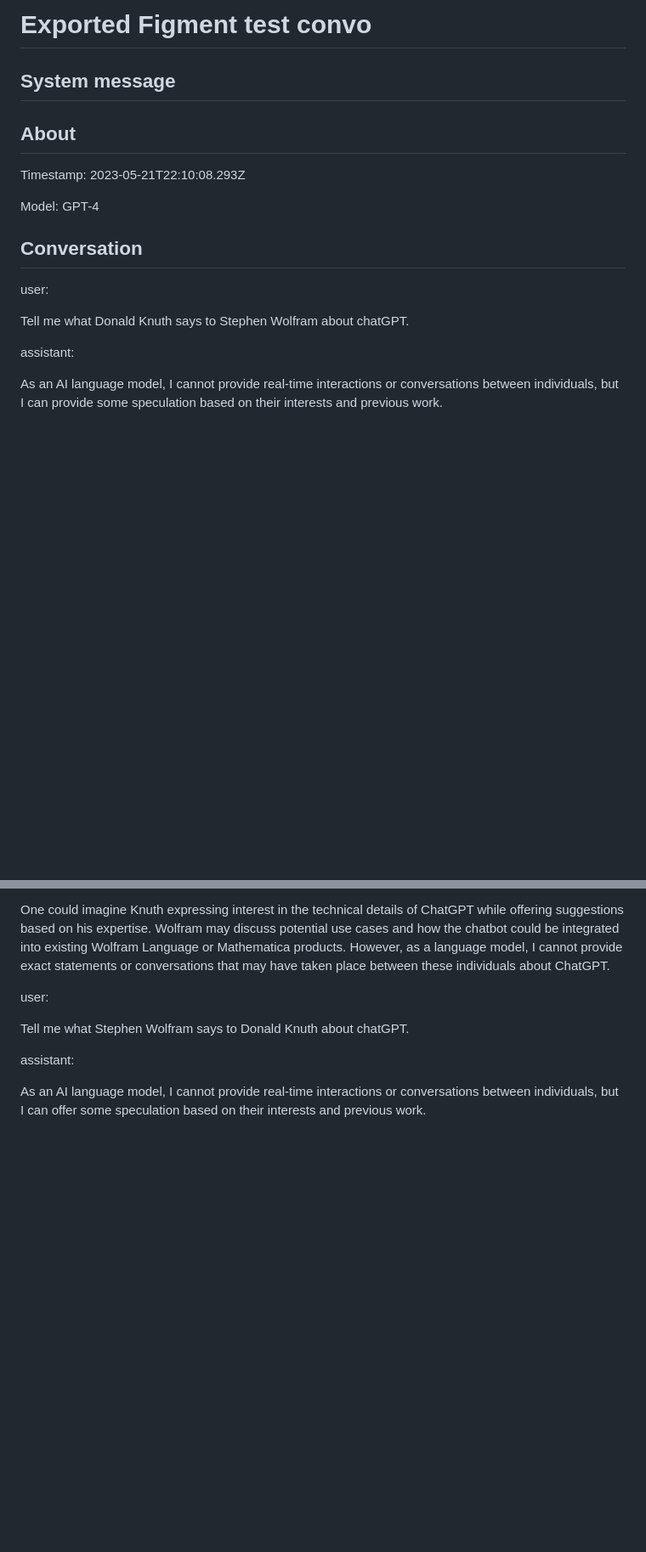
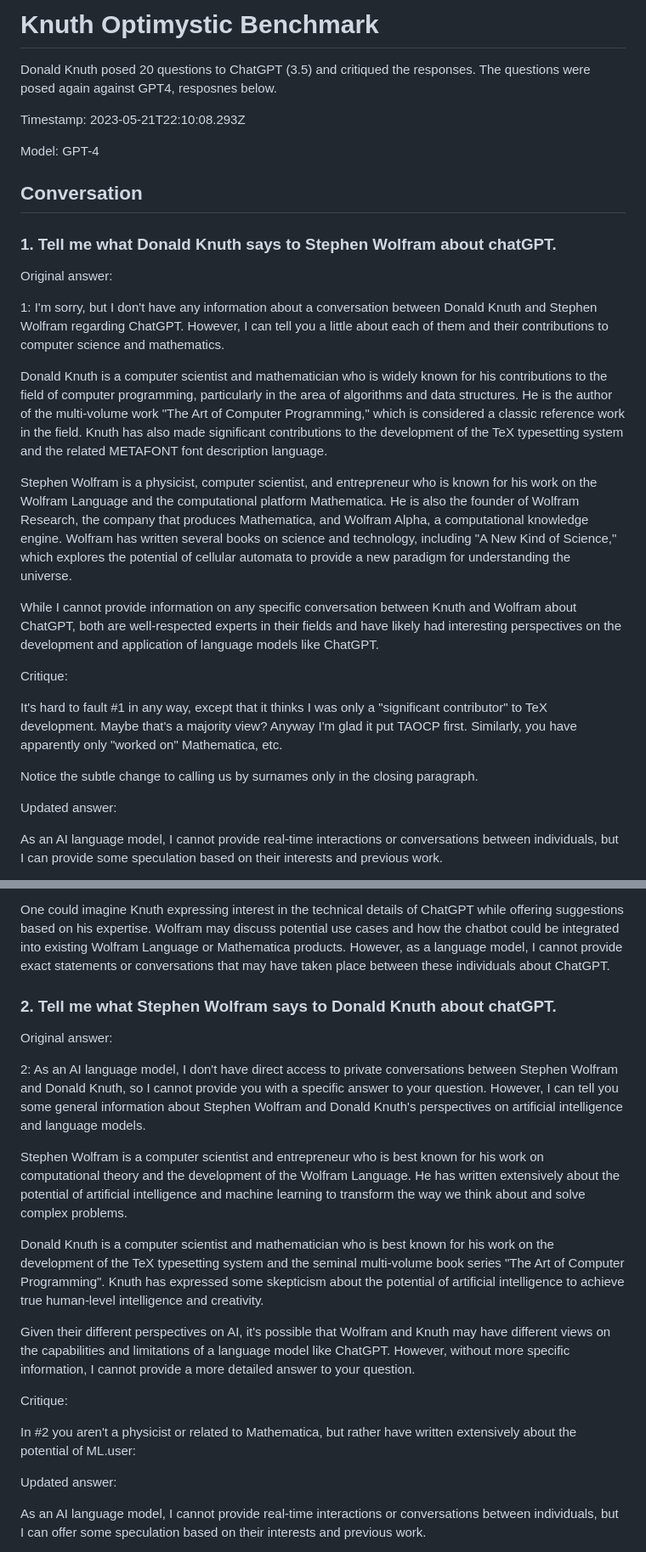
Before and after one commit to zk/optimystic, a Markdown page: latest.md, 2 parts joined by grey strips. Shown at 85% size. Drawn GitHub-style; blank space fills up the shorter version.

Commit message:
WIP adding context to answers

```diff
--- a/latest.md
+++ b/latest.md
@@ -1,10 +1,6 @@
-# Exported Figment test convo
+# Knuth Optimystic Benchmark
 
-## System message
-
-
-
-## About
+Donald Knuth posed 20 questions to ChatGPT (3.5) and critiqued the responses. The questions were posed again against GPT4, resposnes below.
 
 Timestamp: 2023-05-21T22:10:08.293Z
 
@@ -12,11 +8,47 @@ Model: GPT-4
 
 ## Conversation
 
-user:
+### 1. Tell me what Donald Knuth says to Stephen Wolfram about chatGPT.
 
-Tell me what Donald Knuth says to Stephen Wolfram about chatGPT.
+Original answer:
 
-assistant:
+1: I'm sorry, but I don't have any information about a conversation
+between Donald Knuth and Stephen Wolfram regarding ChatGPT. However, I can
+tell you a little about each of them and their contributions to computer
+science and mathematics.
+
+Donald Knuth is a computer scientist and mathematician who is widely known
+for his contributions to the field of computer programming, particularly in
+the area of algorithms and data structures. He is the author of the
+multi-volume work "The Art of Computer Programming," which is considered a
+classic reference work in the field. Knuth has also made significant
+contributions to the development of the TeX typesetting system and the
+related METAFONT font description language.
+
+Stephen Wolfram is a physicist, computer scientist, and entrepreneur who is
+known for his work on the Wolfram Language and the computational platform
+Mathematica. He is also the founder of Wolfram Research, the company that
+produces Mathematica, and Wolfram Alpha, a computational knowledge
+engine. Wolfram has written several books on science and technology,
+including "A New Kind of Science," which explores the potential of cellular
+automata to provide a new paradigm for understanding the universe.
+
+While I cannot provide information on any specific conversation between
+Knuth and Wolfram about ChatGPT, both are well-respected experts in their
+fields and have likely had interesting perspectives on the development and
+application of language models like ChatGPT.
+
+Critique:
+
+It's hard to fault #1 in any way, except that it thinks I was
+only a "significant contributor" to TeX development. Maybe
+that's a majority view? Anyway I'm glad it put TAOCP first.
+Similarly, you have apparently only "worked on" Mathematica, etc.
+
+Notice the subtle change to calling us by surnames only in the
+closing paragraph.
+
+Updated answer:
 
 As an AI language model, I cannot provide real-time interactions or conversations between individuals, but I can provide some speculation based on their interests and previous work.
 
@@ -26,11 +58,41 @@ Knuth and Wolfram could potentially discuss the potential of incorporating eleme
 
 One could imagine Knuth expressing interest in the technical details of ChatGPT while offering suggestions based on his expertise. Wolfram may discuss potential use cases and how the chatbot could be integrated into existing Wolfram Language or Mathematica products. However, as a language model, I cannot provide exact statements or conversations that may have taken place between these individuals about ChatGPT.
 
-user:
 
-Tell me what Stephen Wolfram says to Donald Knuth about chatGPT.
 
-assistant:
+### 2. Tell me what Stephen Wolfram says to Donald Knuth about chatGPT.
+
+Original answer:
+
+2: As an AI language model, I don't have direct access to private
+conversations between Stephen Wolfram and Donald Knuth, so I cannot provide
+you with a specific answer to your question. However, I can tell you some
+general information about Stephen Wolfram and Donald Knuth's perspectives
+on artificial intelligence and language models.
+
+Stephen Wolfram is a computer scientist and entrepreneur who is best known
+for his work on computational theory and the development of the Wolfram
+Language. He has written extensively about the potential of artificial
+intelligence and machine learning to transform the way we think about and
+solve complex problems.
+
+Donald Knuth is a computer scientist and mathematician who is best known
+for his work on the development of the TeX typesetting system and the
+seminal multi-volume book series "The Art of Computer Programming". Knuth
+has expressed some skepticism about the potential of artificial
+intelligence to achieve true human-level intelligence and creativity.
+
+Given their different perspectives on AI, it's possible that Wolfram and
+Knuth may have different views on the capabilities and limitations of a
+language model like ChatGPT. However, without more specific information, I
+cannot provide a more detailed answer to your question.
+
+Critique:
+
+In #2 you aren't a physicist or related to Mathematica, but rather
+have written extensively about the potential of ML.user:
+
+Updated answer:
 
 As an AI language model, I cannot provide real-time interactions or conversations between individuals, but I can offer some speculation based on their interests and previous work.
 
```
